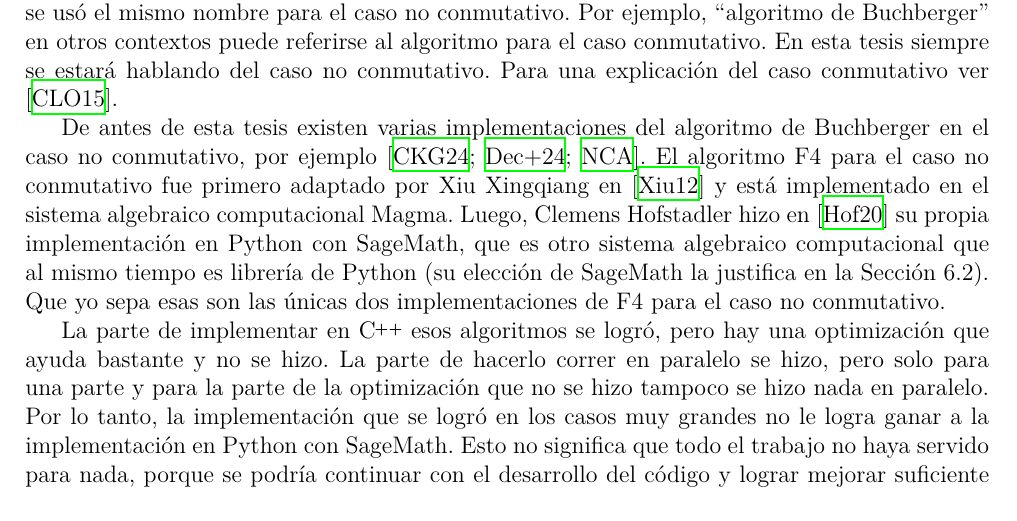
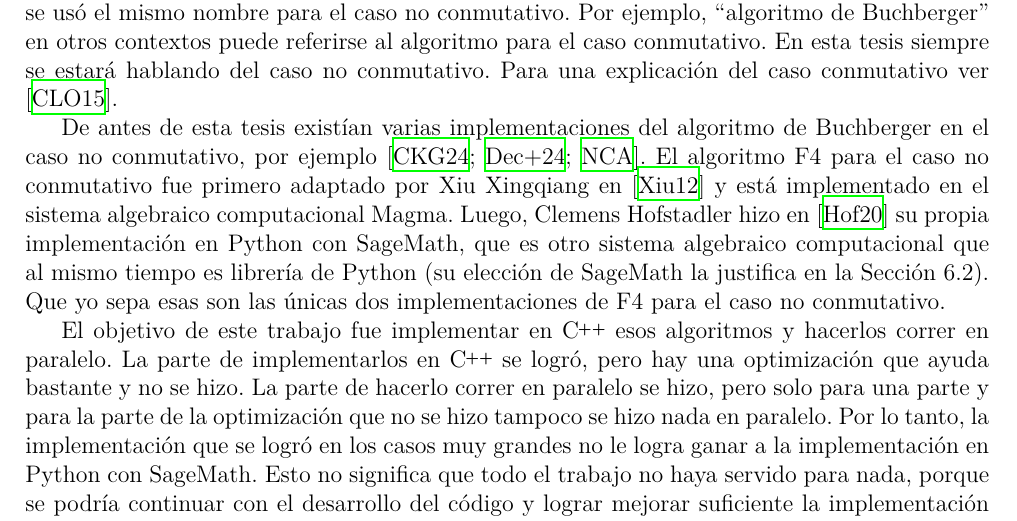
Before and after one commit to IvanRenison/Tesis-Licenciatura, a LaTeX thesis (Tesis.tex): part of page 6 of 54, cut so that both start at the same text. Compiled offline with XeLaTeX.

Commit message:
Mejoras redacción

```diff
--- a/Tesis.tex
+++ b/Tesis.tex
@@ -222,9 +222,9 @@ Para trabajar en algoritmos para ese problema se considera el conjunto de todos
 
 Para calcular esas bases de Gröbner hay dos algoritmos destacados, llamados el algoritmo de Buchberger y el algoritmo F4. Estos algoritmos, al igual que mucha de la teoría, están inspirados en la teoría para resolver el problema análogo para los polinomios conmutativos. De hecho, muchos de los nombres de las cosas se usaron primero para el caso conmutativo y después se usó el mismo nombre para el caso no conmutativo. Por ejemplo, ``algoritmo de Buchberger'' en otros contextos puede referirse al algoritmo para el caso conmutativo. En esta tesis siempre se estará hablando del caso no conmutativo. Para una explicación del caso conmutativo ver \cite{book:ideals-varieties-algorithms}.
 
-De antes de esta tesis existen varias implementaciones del algoritmo de Buchberger en el caso no conmutativo, por ejemplo \cite{lib:GBNP, lib:DGPS, lib:NCAlgebra}. El algoritmo F4 para el caso no conmutativo fue primero adaptado por Xiu Xingqiang en \cite{phdthesis:XiuXingqiang12} y está implementado en el sistema algebraico computacional Magma. Luego, Clemens Hofstadler hizo en \cite{thesis:Hof20} su propia implementación en Python con SageMath, que es otro sistema algebraico computacional que al mismo tiempo es librería de Python (su elección de SageMath la justifica en la Sección 6.2). Que yo sepa esas son las únicas dos implementaciones de F4 para el caso no conmutativo.
-
-La parte de implementar en \cpp esos algoritmos se logró, pero hay una optimización que ayuda bastante y no se hizo. La parte de hacerlo correr en paralelo se hizo, pero solo para una parte y para la parte de la optimización que no se hizo tampoco se hizo nada en paralelo. Por lo tanto, la implementación que se logró en los casos muy grandes no le logra ganar a la implementación en Python con SageMath. Esto no significa que todo el trabajo no haya servido para nada, porque se podría continuar con el desarrollo del código y lograr mejorar suficiente la implementación para igualar o llegar a ser mejor que la de Python con SageMath.
+De antes de esta tesis existían varias implementaciones del algoritmo de Buchberger en el caso no conmutativo, por ejemplo \cite{lib:GBNP, lib:DGPS, lib:NCAlgebra}. El algoritmo F4 para el caso no conmutativo fue primero adaptado por Xiu Xingqiang en \cite{phdthesis:XiuXingqiang12} y está implementado en el sistema algebraico computacional Magma. Luego, Clemens Hofstadler hizo en \cite{thesis:Hof20} su propia implementación en Python con SageMath, que es otro sistema algebraico computacional que al mismo tiempo es librería de Python (su elección de SageMath la justifica en la Sección 6.2). Que yo sepa esas son las únicas dos implementaciones de F4 para el caso no conmutativo.
+
+El objetivo de este trabajo fue implementar en \cpp esos algoritmos y hacerlos correr en paralelo. La parte de implementarlos en \cpp se logró, pero hay una optimización que ayuda bastante y no se hizo. La parte de hacerlo correr en paralelo se hizo, pero solo para una parte y para la parte de la optimización que no se hizo tampoco se hizo nada en paralelo. Por lo tanto, la implementación que se logró en los casos muy grandes no le logra ganar a la implementación en Python con SageMath. Esto no significa que todo el trabajo no haya servido para nada, porque se podría continuar con el desarrollo del código y lograr mejorar suficiente la implementación para igualar o llegar a ser mejor que la de Python con SageMath.
 
 Alguien podría preguntar para qué sirve tratar de resolver ese problema y calcular bases de Gröbner no conmutativas. En el caso conmutativo hay un montón de aplicaciones prácticas importantes, por ejemplo en robótica porque el caso conmutativo tiene mucho significado geométrico; pero en el caso no conmutativo en cambio las aplicaciones son más limitadas y específicas.
 
```
